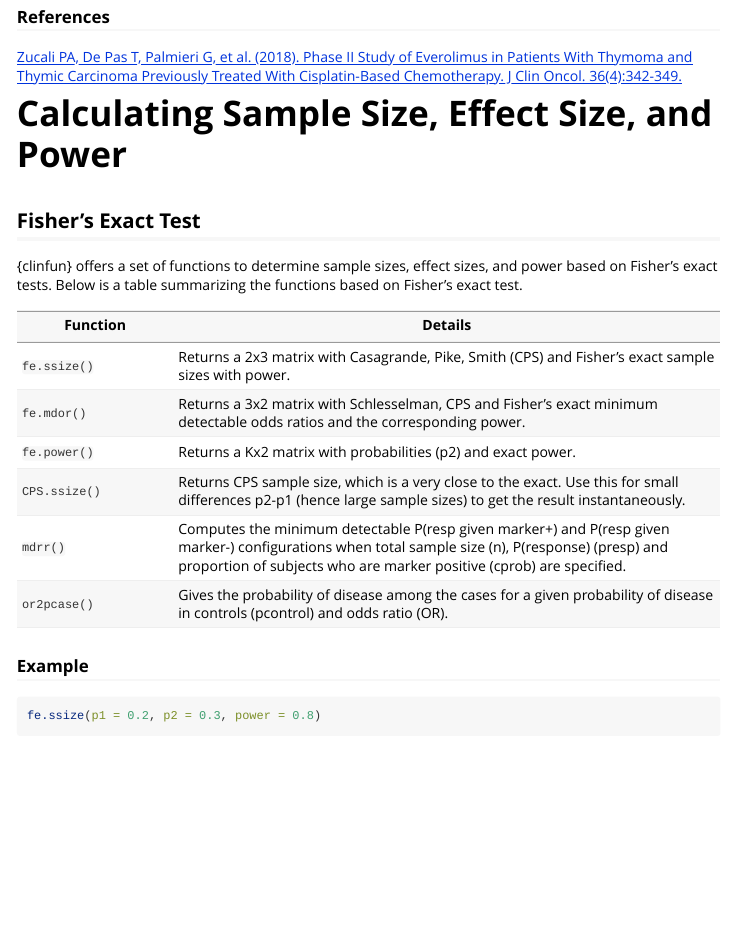
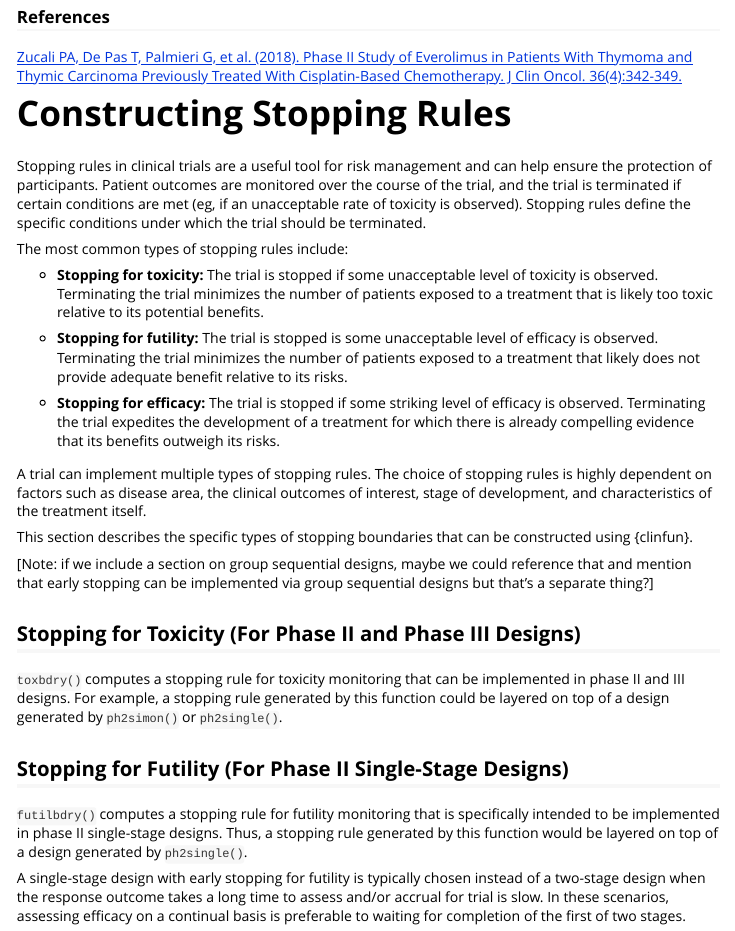
Before and after one commit to veseshan/clinfun, an R Markdown document (vignettes/clinical-trial-functions.Rmd): the page in a window 1100 px wide, from 4650 px down. Rendered offline with R 4.5, knitr and Pandoc, with nearby package versions; some code elsewhere in the file could not run offline.

Commit message:
Begin Constructing Stopping Rules section
Add general information about stopping rules in clinical trials and the specific types of stopping rules that can be constructed using {clinfun}

```diff
--- a/vignettes/clinical-trial-functions.Rmd
+++ b/vignettes/clinical-trial-functions.Rmd
@@ -209,4 +209,31 @@ Zucali et al. chose the first option listed, the design that enrolls the smalles
 
 [Zucali PA, De Pas T, Palmieri G, et al. (2018). Phase II Study of Everolimus in Patients With Thymoma and Thymic Carcinoma Previously Treated With Cisplatin-Based Chemotherapy. J Clin Oncol. 36(4):342-349.](https://pubmed.ncbi.nlm.nih.gov/29240542/)
 
-# Calculating Sample Size, Effect Size, and Power
+
+# Constructing Stopping Rules
+
+Stopping rules in clinical trials are a useful tool for risk management and can help ensure the protection of participants. Patient outcomes are monitored over the course of the trial, and the trial is terminated if certain conditions are met (eg, if an unacceptable rate of toxicity is observed). Stopping rules define the specific conditions under which the trial should be terminated.
+
+The most common types of stopping rules include:
+
+- **Stopping for toxicity:** The trial is stopped if some unacceptable level of toxicity is observed. Terminating the trial minimizes the number of patients exposed to a treatment that is likely too toxic relative to its potential benefits.
+
+- **Stopping for futility:** The trial is stopped is some unacceptable level of efficacy is observed. Terminating the trial minimizes the number of patients exposed to a treatment that likely does not provide adequate benefit relative to its risks.
+
+- **Stopping for efficacy:** The trial is stopped if some striking level of efficacy is observed. Terminating the trial expedites the development of a treatment for which there is already compelling evidence that its benefits outweigh its risks.
+
+A trial can implement multiple types of stopping rules. The choice of stopping rules is highly dependent on factors such as disease area, the clinical outcomes of interest, stage of development, and characteristics of the treatment itself.
+
+This section describes the specific types of stopping boundaries that can be constructed using {clinfun}.
+
+[Note: if we include a section on group sequential designs, maybe we could reference that and mention that early stopping can be implemented via group sequential designs but that's a separate thing?]
+
+## Stopping for Toxicity (For Phase II and Phase III Designs)
+
+`toxbdry()` computes a stopping rule for toxicity monitoring that can be implemented in phase II and III designs. For example, a stopping rule generated by this function could be layered on top of a design generated by `ph2simon()` or `ph2single()`.
+
+## Stopping for Futility (For Phase II Single-Stage Designs)
+
+`futilbdry()` computes a stopping rule for futility monitoring that is specifically intended to be implemented in phase II single-stage designs. Thus, a stopping rule generated by this function would be layered on top of a design generated by `ph2single()`.
+
+A single-stage design with early stopping for futility is typically chosen instead of a two-stage design when the response outcome takes a long time to assess and/or accrual for trial is slow. In these scenarios, assessing efficacy on a continual basis is preferable to waiting for completion of the first of two stages.
```
Also changed, not shown: vignettes/clinical-trial-functions.Rmd (2 more changed lines).
